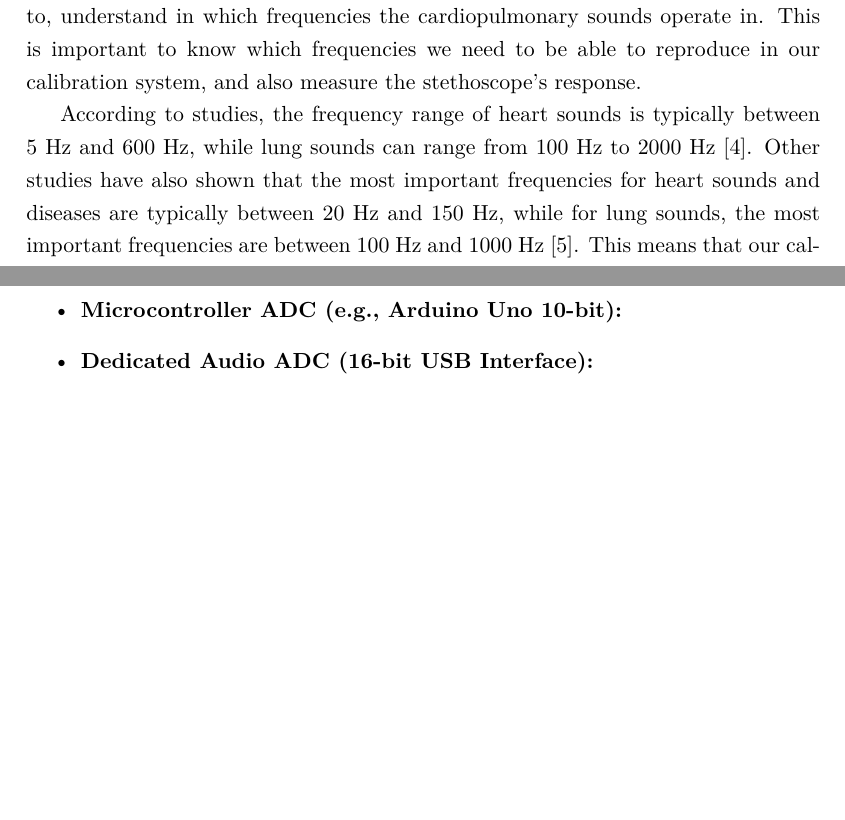
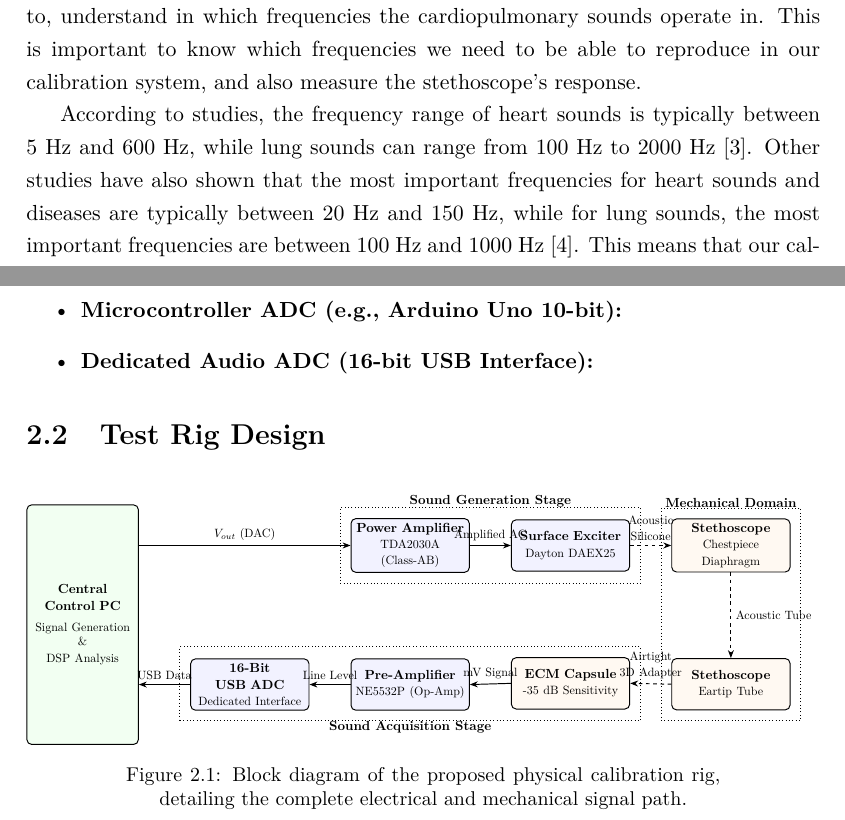
Before and after one commit to FindingWho/PESTA, a LaTeX thesis (main.tex, which reads chapters/chapter2.tex, preamble.tex): two parts of pages 23 and 28 of 29, joined at a grey line, cut so that both start at the same text, the shorter picture padded with empty space. Compiled offline with pdfLaTeX.

Commit message:
block diagram added

```diff
--- a/chapters/chapter2.tex
+++ b/chapters/chapter2.tex
@@ -134,3 +134,78 @@ Two primary digital conversion architectures were evaluated:
 
     \item \textbf{Dedicated Audio ADC (16-bit USB Interface):}
 \end{itemize}
+
+\section{Test Rig Design}
+
+\begin{figure}[htpb]
+    \centering
+    \resizebox{\textwidth}{!}{%
+    \begin{tikzpicture}[
+        >=Stealth,
+        % Define styles
+        pc/.style={rectangle, draw, thick, rounded corners, fill=green!5, text width=3cm, align=center, minimum height=7cm},
+        elec/.style={rectangle, draw, thick, rounded corners, fill=blue!5, text width=3.2cm, align=center, minimum height=1.5cm},
+        mech/.style={rectangle, draw, thick, rounded corners, fill=orange!5, text width=3.2cm, align=center, minimum height=1.5cm},
+        signal/.style={->, thick},
+        acoustic/.style={->, thick, dashed}
+    ]
+
+    % 1. Place the PC first
+    \node [pc] (laptop) {\textbf{Central Control PC} \\ \vspace{0.2cm} \small Signal Generation \\ \& \\ DSP Analysis};
+
+    % 2. Place ADC to the right of the bottom half of the PC
+    \node [elec, right=1.5cm of laptop.south east, anchor=south west, yshift=1cm] (adc) {\textbf{16-Bit USB ADC} \\ \small Dedicated Interface};
+
+    % 3. Place Pre-Amp right of ADC
+    \node [elec, right=1.2cm of adc] (preamp) {\textbf{Pre-Amplifier} \\ \small NE5532P (Op-Amp)};
+
+    % 4. Place Power Amp right of top half of PC, perfectly ALIGNED vertically with Pre-Amp
+    \node [elec, above=2.5cm of preamp] (poweramp) {\textbf{Power Amplifier} \\ \small TDA2030A (Class-AB)};
+
+    % 5. Place Exciter right of Power Amp
+    \node [elec, right=1.2cm of poweramp] (exciter) {\textbf{Surface Exciter} \\ \small Dayton DAEX25};
+
+    % 6. Place Mic below Exciter (aligned on grid)
+    \node [mech, below=2.5cm of exciter] (mic) {\textbf{ECM Capsule} \\ \small -35 dB Sensitivity};
+
+    % 7. Place Chestpiece right of Exciter
+    \node [mech, right=1.2cm of exciter] (chestpiece) {\textbf{Stethoscope} \\ \small Chestpiece Diaphragm};
+
+    % 8. Place Eartip below Chestpiece (aligned on grid)
+    \node [mech, below=2.5cm of chestpiece] (eartip) {\textbf{Stethoscope} \\ \small Eartip Tube};
+
+    % --- Routing Lines & Labels ---
+
+    % PC to Generation (Forced perfectly horizontal using coordinate projection |-)
+    \draw [signal] (laptop.east |- poweramp.west) -- node[above]{\small $V_{out}$ (DAC)} (poweramp.west);
+
+    % Internal electrical routing
+    \draw [signal] (poweramp.east) -- node[above]{\small Amplified AC} (exciter.west);
+
+    % Acoustic Coupling (Dashed)
+    \draw [acoustic] (exciter.east) -- node[above, text width=2cm, align=center]{\small Acoustic \\ Silicone} (chestpiece.west);
+    \draw [acoustic] (chestpiece.south) -- node[right]{\small Acoustic Tube} (eartip.north);
+    \draw [acoustic] (eartip.west) -- node[above, text width=2cm, align=center]{\small Airtight \\ 3D Adapter} (mic.east);
+
+    % Acquisition back to PC (Forced perfectly horizontal using coordinate projection |-)
+    \draw [signal] (mic.west) -- node[above]{\small mV Signal} (preamp.east);
+    \draw [signal] (preamp.west) -- node[above]{\small Line Level} (adc.east);
+    \draw [signal] (adc.west) -- node[above]{\small USB Data} (laptop.east |- adc.west);
+
+    % --- Grouping Boxes ---
+    \begin{scope}[on background layer]
+        % Generation Box
+        \node[draw, dotted, thick, inner sep=0.3cm, fit=(poweramp)(exciter), label={[anchor=south, inner sep=0pt]above:\textbf{Sound Generation Stage}}] {};
+
+        % Mechanical Box
+        \node[draw, dotted, thick, inner sep=0.3cm, fit=(chestpiece)(eartip), label={[anchor=south, inner sep=0pt]above:\textbf{Mechanical Domain}}] {};
+
+        % Acquisition Box
+        \node[draw, dotted, thick, inner sep=0.3cm, fit=(adc)(preamp)(mic), label={[anchor=north, inner sep=0pt]below:\textbf{Sound Acquisition Stage}}] {};
+    \end{scope}
+
+    \end{tikzpicture}
+    }
+    \caption{Block diagram of the proposed physical calibration rig, detailing the complete electrical and mechanical signal path.}
+    \label{fig:hardware_block_diagram}
+\end{figure}
--- a/main.tex
+++ b/main.tex
@@ -22,7 +22,7 @@ LEEC,			% Use this option to select your DEE degree, options: LEEC, LETI
 english,		% Select document language, options: portuguese, english
 %draft,			% Uncomment for draft mode (no pictures, no links, overfull hboxes)
 ]{DEEclass}
-\nocite{*}
+%\nocite{*}
 % Use the 'preamble.tex' file (root folder) do add packages and macros. Keep your main.tex file clean.
 \include{preamble}
 
--- a/preamble.tex
+++ b/preamble.tex
@@ -32,5 +33,5 @@
 }
 
 %%%%%%%%%%%%%%%%%%%%%%%%%%%%%%%%%%%%%%%%%%%%%%%%%%%%%%%%%% user defined macros
-
+\usetikzlibrary{positioning, shapes.geometric, arrows.meta, fit, backgrounds}
 %....
```
Also changed, not shown: Papers for Reference/1-s2.0-S1877050915021560-main.pdf (added), Papers for Reference/10.1515_cdbme-2019-0066.pdf (added), Papers for Reference/Respiratory_Sound_Analysis_for_Detection_of_Pulmonary_Diseases.pdf (added), Papers for Reference/heart-energy-signature-spectrogram-for-cardiovascular-3jbmloxf8d.pdf (added), Papers for Reference/s00034-025-03416-y.pdf (added), main.bbl, main.pdf, chapters/chapter2.tex (2 more changed lines), preamble.tex (1 more changed lines), 14 other files.
